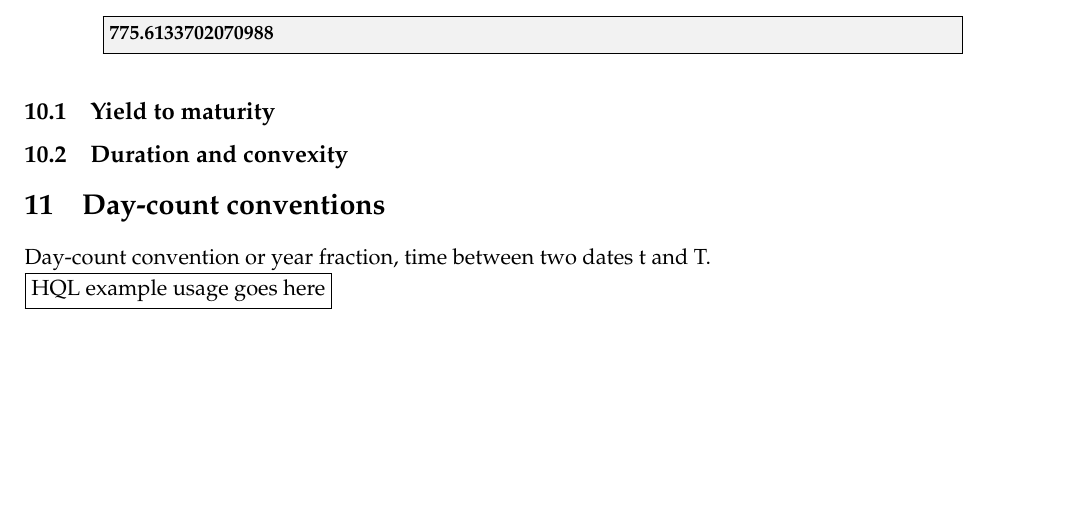
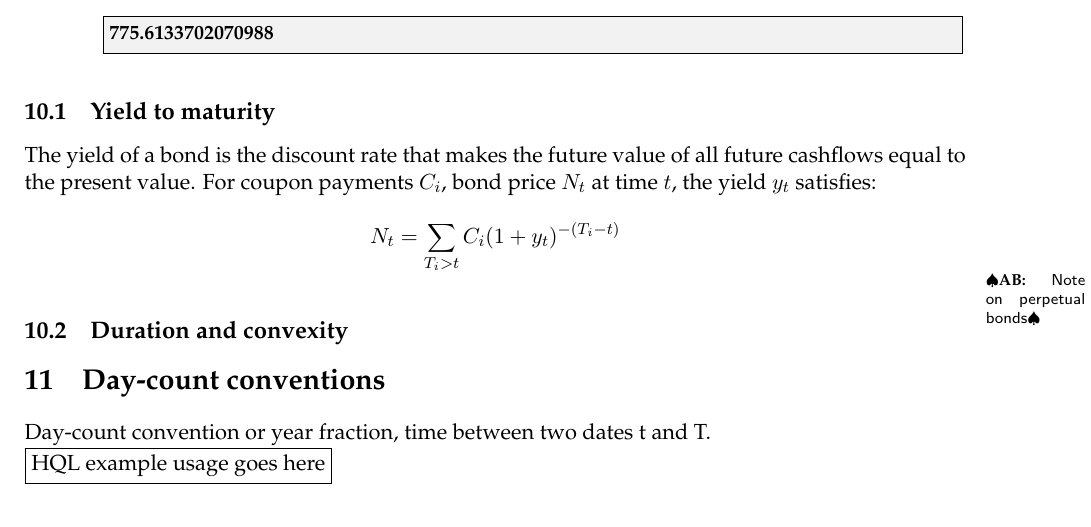
Before and after one commit to HIPERFIT/HQL, a LaTeX document (doc/hql.tex): part of page 11 of 13, cut so that both start at the same text, the shorter picture padded with empty space. Compiled offline with pdfLaTeX.

Commit message:
doc: ytm formula

```diff
--- a/doc/hql.tex
+++ b/doc/hql.tex
@@ -744,6 +744,17 @@ yields the following output:
 \end{lstlisting}
 
 \subsection{Yield to maturity}
+
+The yield of a bond is the discount rate that makes the future value of all future
+cashflows equal to the present value. For coupon payments $C_i$, bond price $N_t$
+at time $t$, the yield $y_t$ satisfies:
+
+\[
+N_t = \sum_{T_i > t} C_i (1+y_t)^{-(T_i - t)}
+\]
+
+\ab{Note on perpetual bonds}
+
 \subsection{Duration and convexity}
 
 \section{Day-count conventions}
```
